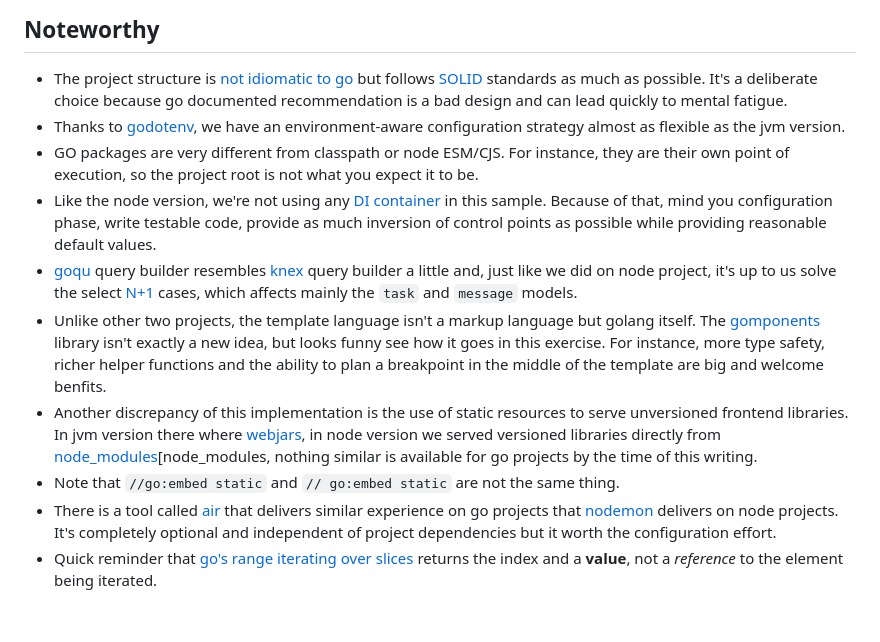
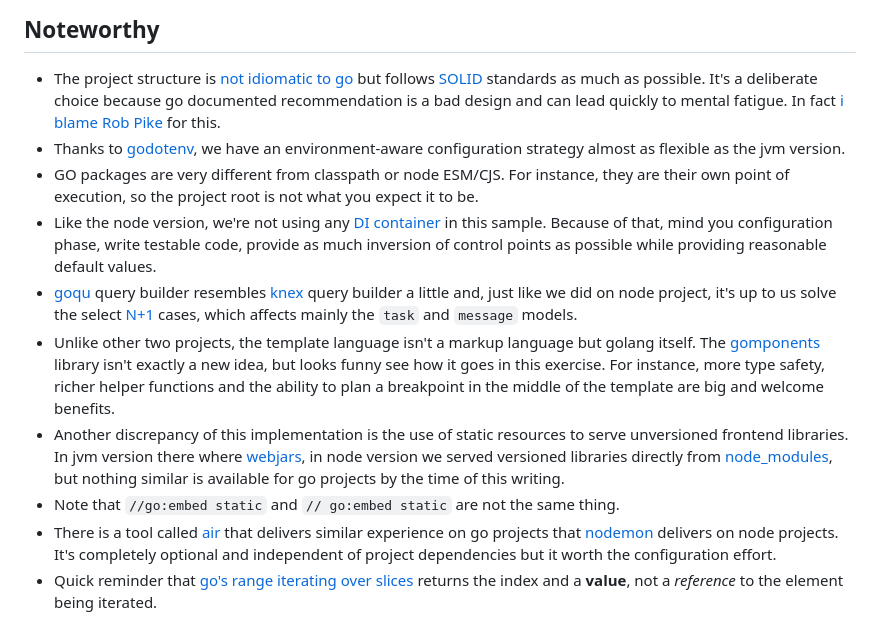
Before and after one commit to sombriks/sample-testcontainers, a Markdown page: sample-kanban-go/README.md, the part around one of its changes. Rendered like a GitHub page.

Commit message:
cleaning up the docs

```diff
--- a/sample-kanban-go/README.md
+++ b/sample-kanban-go/README.md
@@ -55,7 +55,7 @@ go run main.go
 - The project structure is [not idiomatic to go][go-project-structure] but
   follows [SOLID][solid] standards as much as possible. It's a deliberate choice
   because go documented recommendation is a bad design and can lead quickly to
-  mental fatigue.
+  mental fatigue. In fact [i blame Rob Pike][because] for this.
 - Thanks to [godotenv][godotenv], we have an environment-aware configuration
   strategy almost as flexible as the jvm version.
 - GO packages are very different from classpath or node ESM/CJS. For instance,
@@ -72,12 +72,12 @@ go run main.go
   golang itself. The [gomponents][gomponents] library isn't exactly a new idea,
   but looks funny see how it goes in this exercise. For instance, more type
   safety, richer helper functions and the ability to plan a breakpoint in the
-  middle of the template are big and welcome benfits.
+  middle of the template are big and welcome benefits.
 - Another discrepancy of this implementation is the use of static resources to
   serve unversioned frontend libraries. In jvm version there where
   [webjars][webjars], in node version we served versioned libraries directly
-  from [node_modules][node_modules, nothing similar is available for go projects
-  by the time of this writing.
+  from [node_modules][node_modules], but nothing similar is available for go
+  projects by the time of this writing.
 - Note that `//go:embed static` and `// go:embed static` are not the same thing.
 - There is a tool called [air][air] that delivers similar experience on go
   projects that [nodemon][nodemon] delivers on node projects. It's completely
```
Also changed, not shown: other parts of sample-kanban-go/README.md (+1 -0 lines).
